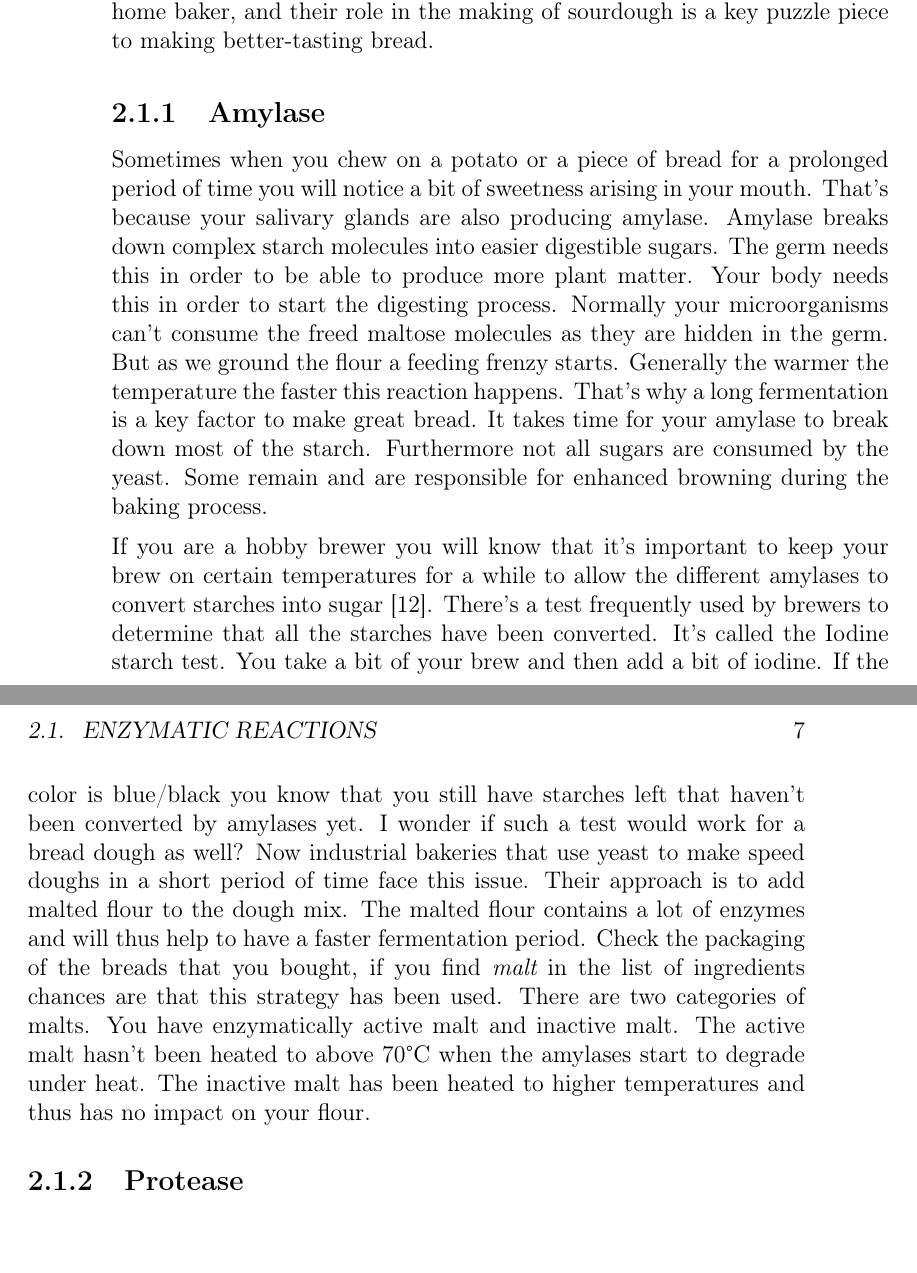
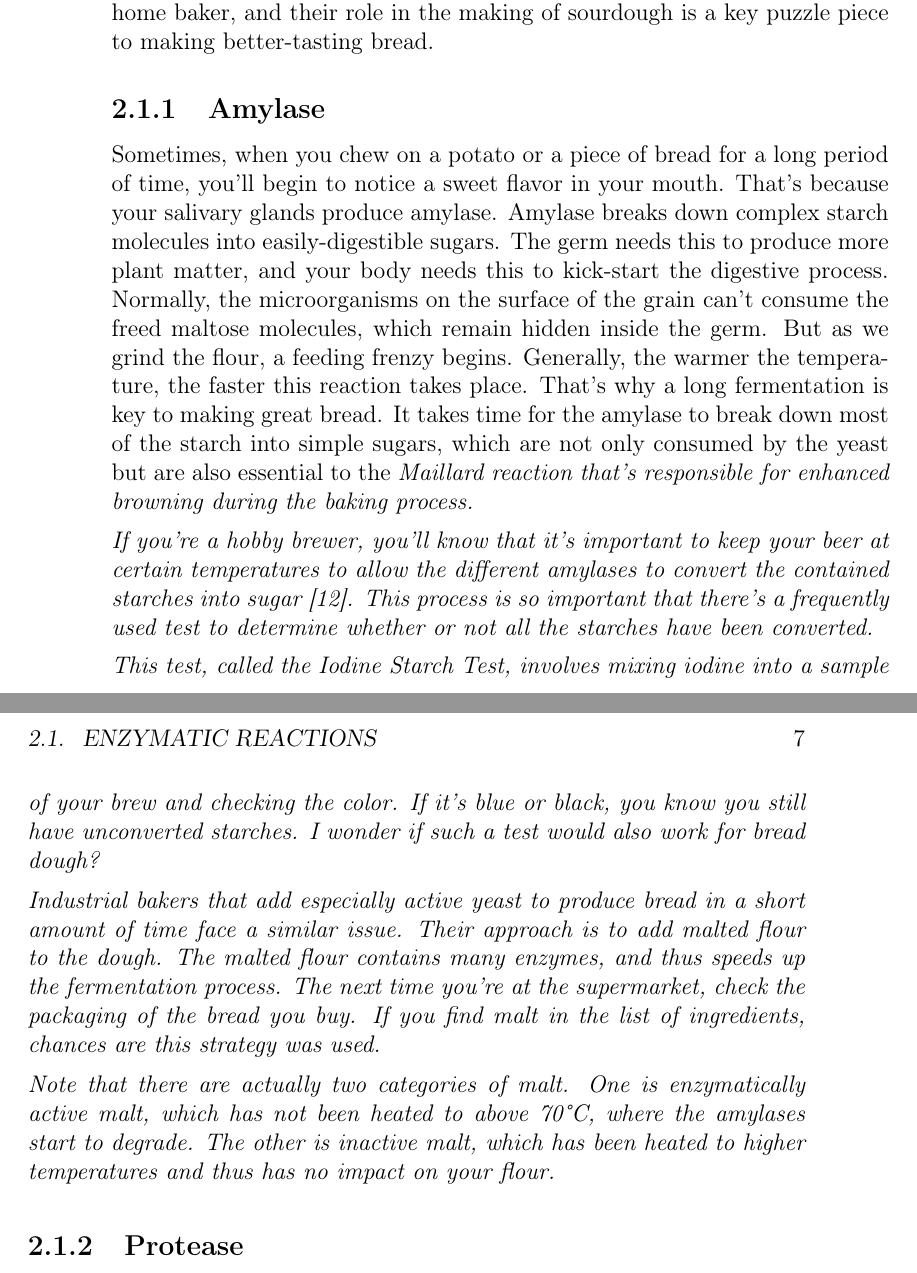
Before and after one commit to hendricius/the-sourdough-framework, a LaTeX thesis (book/book.tex, which reads book/basics/how-sourdough-works.tex): two parts of pages 24 and 25 of 82 before the commit and two parts of pages 24 and 25 of 80 after it, joined at a grey line, cut so that both start at the same text. Compiled offline with pdfLaTeX.

Commit message:
finished editing amylase section

```diff
--- a/book/basics/how-sourdough-works.tex
+++ b/book/basics/how-sourdough-works.tex
@@ -55,45 +55,45 @@ key puzzle piece to making better-tasting bread.
 
 \subsection{Amylase}
 
-Sometimes when you chew on a potato or a piece of bread
-for a prolonged period of time you will notice a bit of sweetness
-arising in your mouth. That's because your salivary glands
-are also producing amylase. Amylase breaks down complex
-starch molecules into easier digestible sugars. The germ
-needs this in order to be able to produce more plant matter.
-Your body needs this in order to start the digesting process.
-Normally your microorganisms can't consume the freed maltose molecules
-as they are hidden in the germ. But as we ground the flour
-a feeding frenzy starts. Generally the warmer the temperature
-the faster this reaction happens. That's why a long fermentation
-is a key factor to make great bread. It takes time
-for your amylase to break down most of the starch. Furthermore
-not all sugars are consumed by the yeast. Some remain and
-are responsible for enhanced browning during the baking
-process.
+Sometimes, when you chew on a potato or a piece of bread
+for a long period of time, you'll begin to notice a sweet flavor in
+your mouth. That's because your salivary glands produce amylase.
+Amylase breaks down complex starch molecules into easily-digestible
+sugars. The germ needs this to produce more plant matter, and your body
+needs this to kick-start the digestive process. Normally, the microorganisms
+on the surface of the grain can't consume the freed maltose molecules,
+which remain hidden inside the germ. But as we grind the flour, a feeding
+frenzy begins. Generally, the warmer the temperature, the faster this
+reaction takes place. That's why a long fermentation is key to making
+great bread. It takes time for the amylase to break down most of
+the starch into simple sugars, which are not only consumed by the
+yeast but are also essential to the \it{Maillard reaction}
+that's responsible for enhanced browning during the baking process.
 
-If you are a hobby brewer you will know that it's
-important to keep your brew on certain temperatures for a
-while to allow the different amylases to convert starches
-into sugar \cite{beer+amylase}. There's a test frequently used by brewers
-to determine that all the starches have been converted.
-It's called the Iodine starch test. You take a bit of your brew
-and then add a bit of iodine. If the color is blue/black
-you know that you still have starches left that haven't been
-converted by amylases yet. I wonder if such a test would work
-for a bread dough as well? Now industrial bakeries
-that use yeast to make speed doughs in a short period of
-time face this issue. Their approach is to add malted
-flour to the dough mix. The malted flour contains a lot
-of enzymes and will thus help to have a faster fermentation
-period. Check the packaging of the breads that you bought,
-if you find {\it malt} in the list of ingredients chances
-are that this strategy has been used. There are two categories
-of malts. You have enzymatically active malt and inactive
-malt. The active malt hasn't been heated to above 70°C
-when the amylases start to degrade under heat. The inactive
-malt has been heated to higher temperatures and thus
-has no impact on your flour.
+If you're a hobby brewer, you'll know that it's important to keep
+your beer at certain temperatures to allow the different amylases to
+convert the contained starches into sugar \cite{beer+amylase}. This
+process is so important that there's a frequently used test to
+determine whether or not all the starches have been converted.
+
+This test, called the Iodine Starch Test, involves mixing iodine into
+a sample of your brew and checking the color. If it's blue or black,
+you know you still have unconverted starches. I wonder if such a test
+would also work for bread dough?
+
+Industrial bakers that add especially active yeast to produce bread
+in a short amount of time face a similar issue. Their approach is to
+add malted flour to the dough. The malted flour contains many enzymes,
+and thus speeds up the fermentation process. The next time you're at the
+supermarket, check the packaging of the bread you buy. If you find
+{\it malt} in the list of ingredients, chances are this strategy was
+used.
+
+Note that there are actually two categories of malt. One is
+{\it enzymatically active malt}, which has not been heated to above 70°C,
+where the amylases start to degrade. The other is {\it inactive malt},
+which has been heated to higher temperatures and thus has no impact on
+your flour.
 
 \subsection{Protease}
 
```
